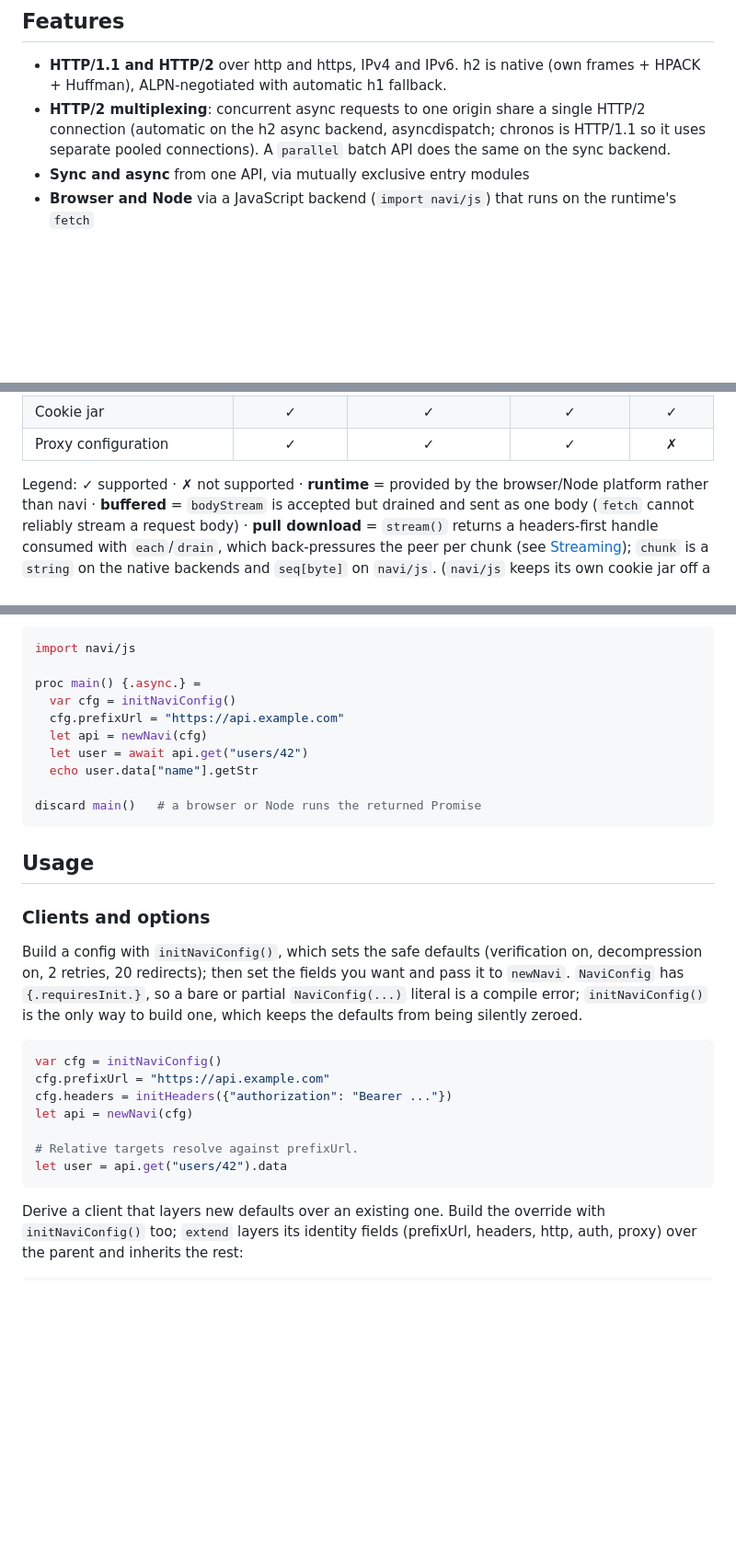
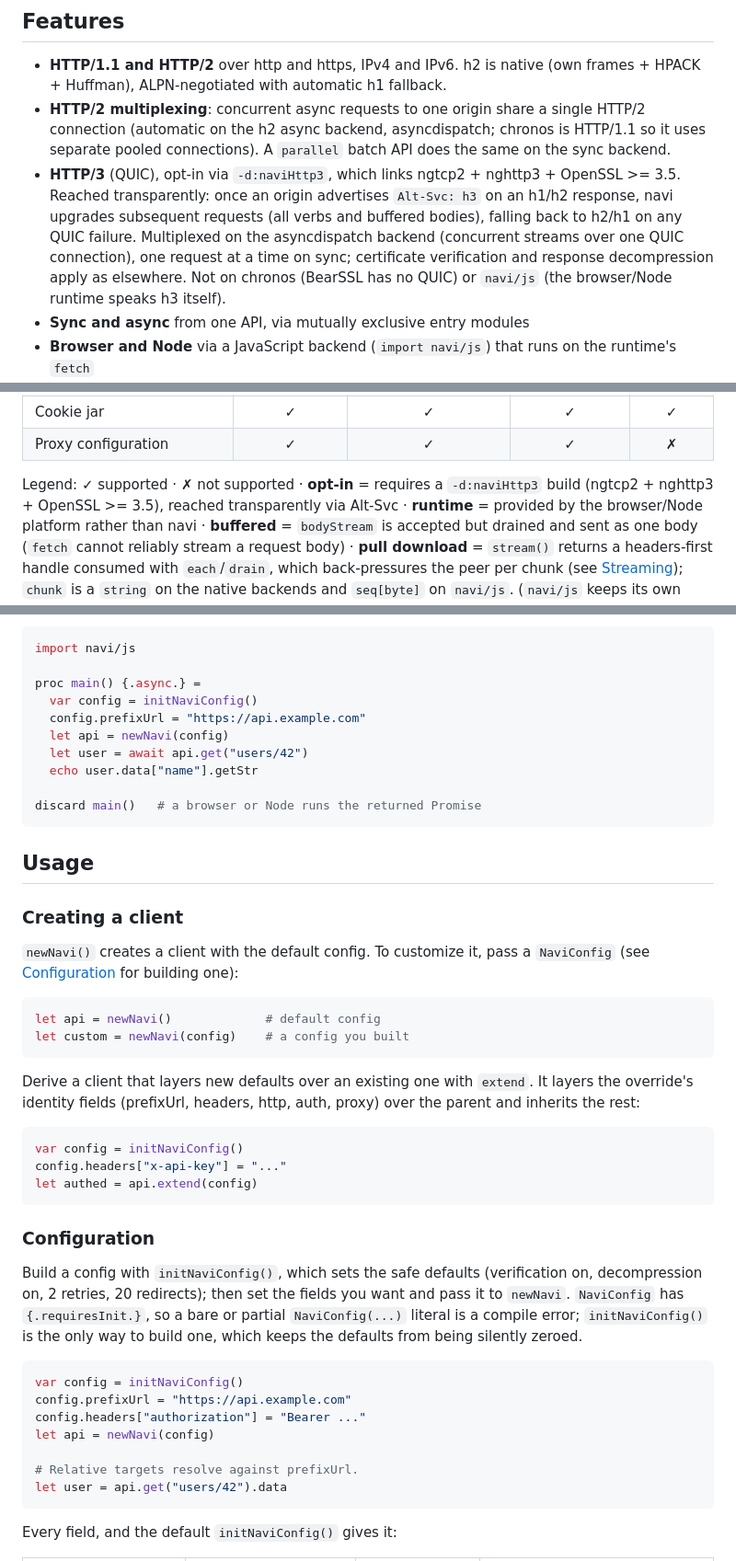
Before and after one commit to cryo2010/nim-navi, a Markdown page: README.md, 3 parts joined by grey strips. Shown at 92% size. Rendered like a GitHub page; blank space fills up the shorter version.

````diff
--- a/README.md
+++ b/README.md
@@ -81,6 +82,14 @@ discard main()
   single HTTP/2 connection (automatic on the h2 async backend, asyncdispatch;
   chronos is HTTP/1.1 so it uses separate pooled connections). A `parallel` batch
   API does the same on the sync backend.
+- **HTTP/3** (QUIC), opt-in via `-d:naviHttp3`, which links ngtcp2 + nghttp3 +
+  OpenSSL >= 3.5. Reached transparently: once an origin advertises `Alt-Svc: h3`
+  on an h1/h2 response, navi upgrades subsequent requests (all verbs and buffered
+  bodies), falling back to h2/h1 on any QUIC failure. Multiplexed on the
+  asyncdispatch backend (concurrent streams over one QUIC connection), one request
+  at a time on sync; certificate verification and response decompression apply as
+  elsewhere. Not on chronos (BearSSL has no QUIC) or `navi/js` (the browser/Node
+  runtime speaks h3 itself).
 - **Sync and async** from one API, via mutually exclusive entry modules
 - **Browser and Node** via a JavaScript backend (`import navi/js`) that runs on the runtime's `fetch`
 - **TLS** on all three backends (OpenSSL for sync/asyncdispatch, BearSSL for chronos), with certificate verification on by default
@@ -157,7 +168,9 @@ backends differ:
 | Cookie jar | ✓ | ✓ | ✓ | ✓ |
 | Proxy configuration | ✓ | ✓ | ✓ | ✗ |
 
-Legend: ✓ supported · ✗ not supported · **runtime** = provided by the
+Legend: ✓ supported · ✗ not supported · **opt-in** = requires a `-d:naviHttp3`
+build (ngtcp2 + nghttp3 + OpenSSL >= 3.5), reached transparently via Alt-Svc ·
+**runtime** = provided by the
 browser/Node platform rather than navi · **buffered** = `bodyStream` is accepted
 but drained and sent as one body (`fetch` cannot reliably stream a request body) ·
 **pull download** = `stream()` returns a headers-first handle consumed with
@@ -187,9 +200,9 @@ Two backends carry caveats:
 import navi/js
 
 proc main() {.async.} =
-  var cfg = initNaviConfig()
-  cfg.prefixUrl = "https://api.example.com"
-  let api = newNavi(cfg)
+  var config = initNaviConfig()
+  config.prefixUrl = "https://api.example.com"
+  let api = newNavi(config)
   let user = await api.get("users/42")
   echo user.data["name"].getStr
 
@@ -198,7 +211,27 @@ discard main()   # a browser or Node runs the returned Promise
 
 ## Usage
 
-### Clients and options
+### Creating a client
+
+`newNavi()` creates a client with the default config. To customize it, pass a
+`NaviConfig` (see [Configuration](#configuration) for building one):
+
+```nim
+let api = newNavi()             # default config
+let custom = newNavi(config)    # a config you built
+```
+
+Derive a client that layers new defaults over an existing one with `extend`. It
+layers the override's identity fields (prefixUrl, headers, http, auth, proxy) over
+the parent and inherits the rest:
+
+```nim
+var config = initNaviConfig()
+config.headers["x-api-key"] = "..."
+let authed = api.extend(config)
+```
+
+### Configuration
 
 Build a config with `initNaviConfig()`, which sets the safe defaults (verification
 on, decompression on, 2 retries, 20 redirects); then set the fields you want and
@@ -207,16 +240,14 @@ pass it to `newNavi`. `NaviConfig` has `{.requiresInit.}`, so a bare or partial
 to build one, which keeps the defaults from being silently zeroed.
 
 ```nim
-var cfg = initNaviConfig()
-cfg.prefixUrl = "https://api.example.com"
-cfg.headers = initHeaders({"authorization": "Bearer ..."})
-let api = newNavi(cfg)
+var config = initNaviConfig()
+config.prefixUrl = "https://api.example.com"
+config.headers["authorization"] = "Bearer ..."
+let api = newNavi(config)
 
 # Relative targets resolve against prefixUrl.
 let user = api.get("users/42").data
 ```
 
-Derive a client that layers new defaults over an existing one. Build the override
-with `initNaviConfig()` too; `extend` layers its identity fields (prefixUrl,
-headers, http, auth, proxy) over the parent and inherits the rest:
+Every field, and the default `initNaviConfig()` gives it:
 
````
Also changed, not shown: other parts of README.md (+85 -54 lines).
